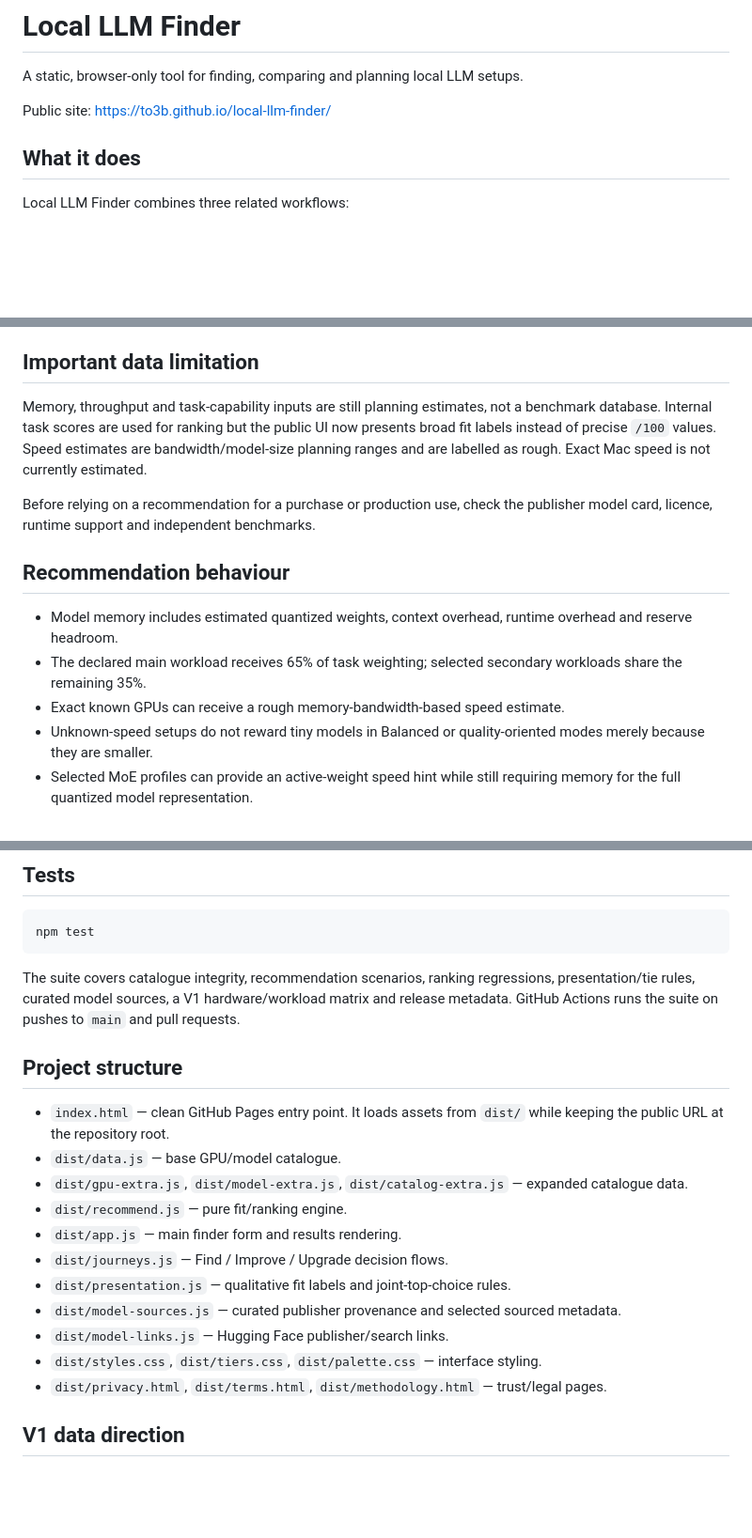
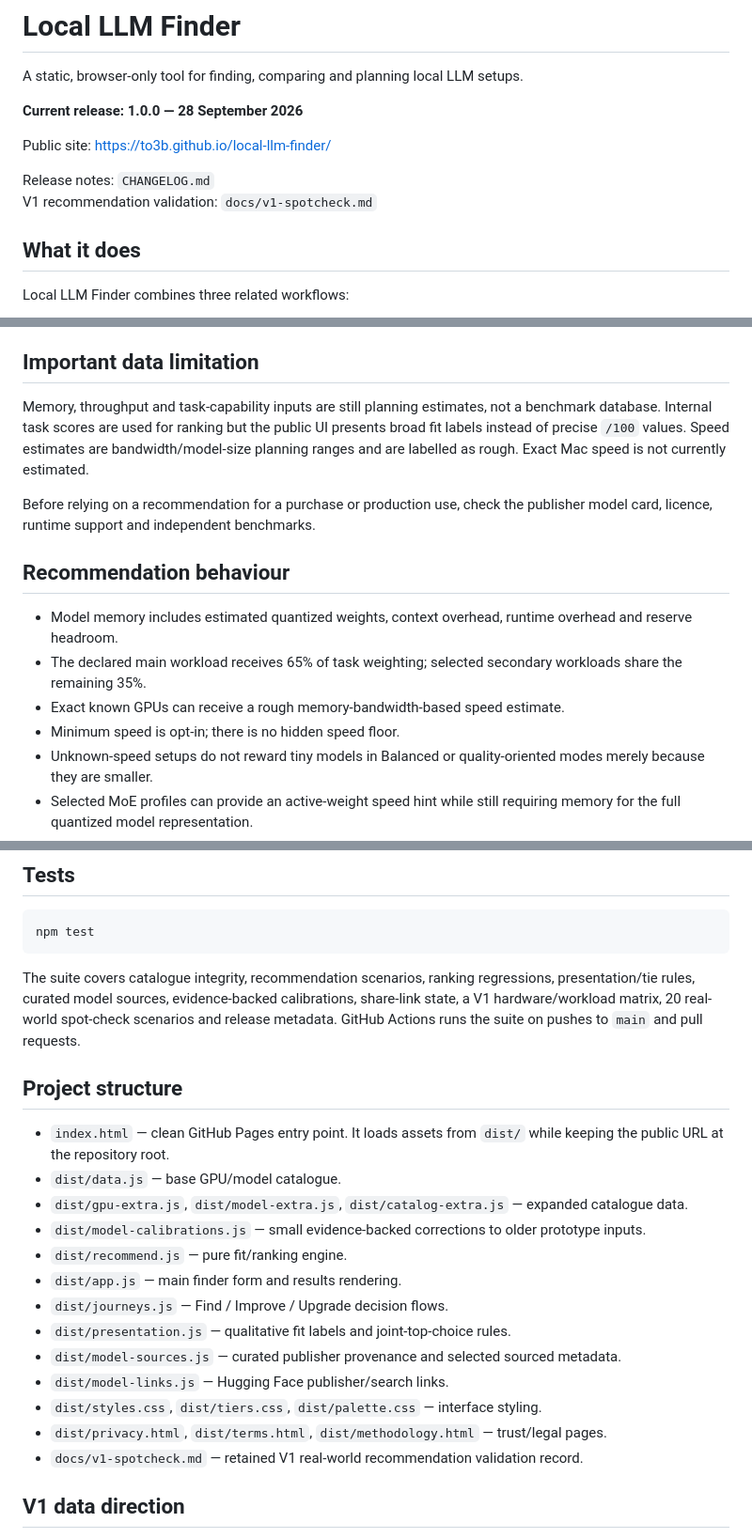
Before and after one commit to to3b/local-llm-finder, a Markdown page: README.md, 3 parts joined by grey strips. Shown at 94% size. Drawn GitHub-style; blank space fills up the shorter version.

Commit message:
Mark Local LLM Finder as V1

````diff
--- a/README.md
+++ b/README.md
@@ -2,7 +2,12 @@
 
 A static, browser-only tool for finding, comparing and planning local LLM setups.
 
+**Current release: 1.0.0 — 28 September 2026**
+
 Public site: https://to3b.github.io/local-llm-finder/
+
+Release notes: `CHANGELOG.md`
+V1 recommendation validation: `docs/v1-spotcheck.md`
 
 ## What it does
 
@@ -24,7 +29,7 @@ Model identities include families such as Qwen, Gemma, Llama, Mistral, DeepSeek,
 
 ## Important data limitation
 
-Memory, throughput and task-capability inputs are still planning estimates, not a benchmark database. Internal task scores are used for ranking but the public UI now presents broad fit labels instead of precise `/100` values. Speed estimates are bandwidth/model-size planning ranges and are labelled as rough. Exact Mac speed is not currently estimated.
+Memory, throughput and task-capability inputs are still planning estimates, not a benchmark database. Internal task scores are used for ranking but the public UI presents broad fit labels instead of precise `/100` values. Speed estimates are bandwidth/model-size planning ranges and are labelled as rough. Exact Mac speed is not currently estimated.
 
 Before relying on a recommendation for a purchase or production use, check the publisher model card, licence, runtime support and independent benchmarks.
 
@@ -33,6 +38,7 @@ Before relying on a recommendation for a purchase or production use, check the p
 - Model memory includes estimated quantized weights, context overhead, runtime overhead and reserve headroom.
 - The declared main workload receives 65% of task weighting; selected secondary workloads share the remaining 35%.
 - Exact known GPUs can receive a rough memory-bandwidth-based speed estimate.
+- Minimum speed is opt-in; there is no hidden speed floor.
 - Unknown-speed setups do not reward tiny models in Balanced or quality-oriented modes merely because they are smaller.
 - Selected MoE profiles can provide an active-weight speed hint while still requiring memory for the full quantized model representation.
 - The top recommendation is based on the engine ranking score. Joint `#1` results require an intentionally tight rank/task-fit tie.
@@ -55,13 +61,14 @@ No backend, account or API key is required.
 npm test
 ```
 
-The suite covers catalogue integrity, recommendation scenarios, ranking regressions, presentation/tie rules, curated model sources, a V1 hardware/workload matrix and release metadata. GitHub Actions runs the suite on pushes to `main` and pull requests.
+The suite covers catalogue integrity, recommendation scenarios, ranking regressions, presentation/tie rules, curated model sources, evidence-backed calibrations, share-link state, a V1 hardware/workload matrix, 20 real-world spot-check scenarios and release metadata. GitHub Actions runs the suite on pushes to `main` and pull requests.
 
 ## Project structure
 
 - `index.html` — clean GitHub Pages entry point. It loads assets from `dist/` while keeping the public URL at the repository root.
 - `dist/data.js` — base GPU/model catalogue.
 - `dist/gpu-extra.js`, `dist/model-extra.js`, `dist/catalog-extra.js` — expanded catalogue data.
+- `dist/model-calibrations.js` — small evidence-backed corrections to older prototype inputs.
 - `dist/recommend.js` — pure fit/ranking engine.
 - `dist/app.js` — main finder form and results rendering.
 - `dist/journeys.js` — Find / Improve / Upgrade decision flows.
@@ -70,6 +77,7 @@ The suite covers catalogue integrity, recommendation scenarios, ranking regressi
 - `dist/model-links.js` — Hugging Face publisher/search links.
 - `dist/styles.css`, `dist/tiers.css`, `dist/palette.css` — interface styling.
 - `dist/privacy.html`, `dist/terms.html`, `dist/methodology.html` — trust/legal pages.
+- `docs/v1-spotcheck.md` — retained V1 real-world recommendation validation record.
 
 ## V1 data direction
 
````
